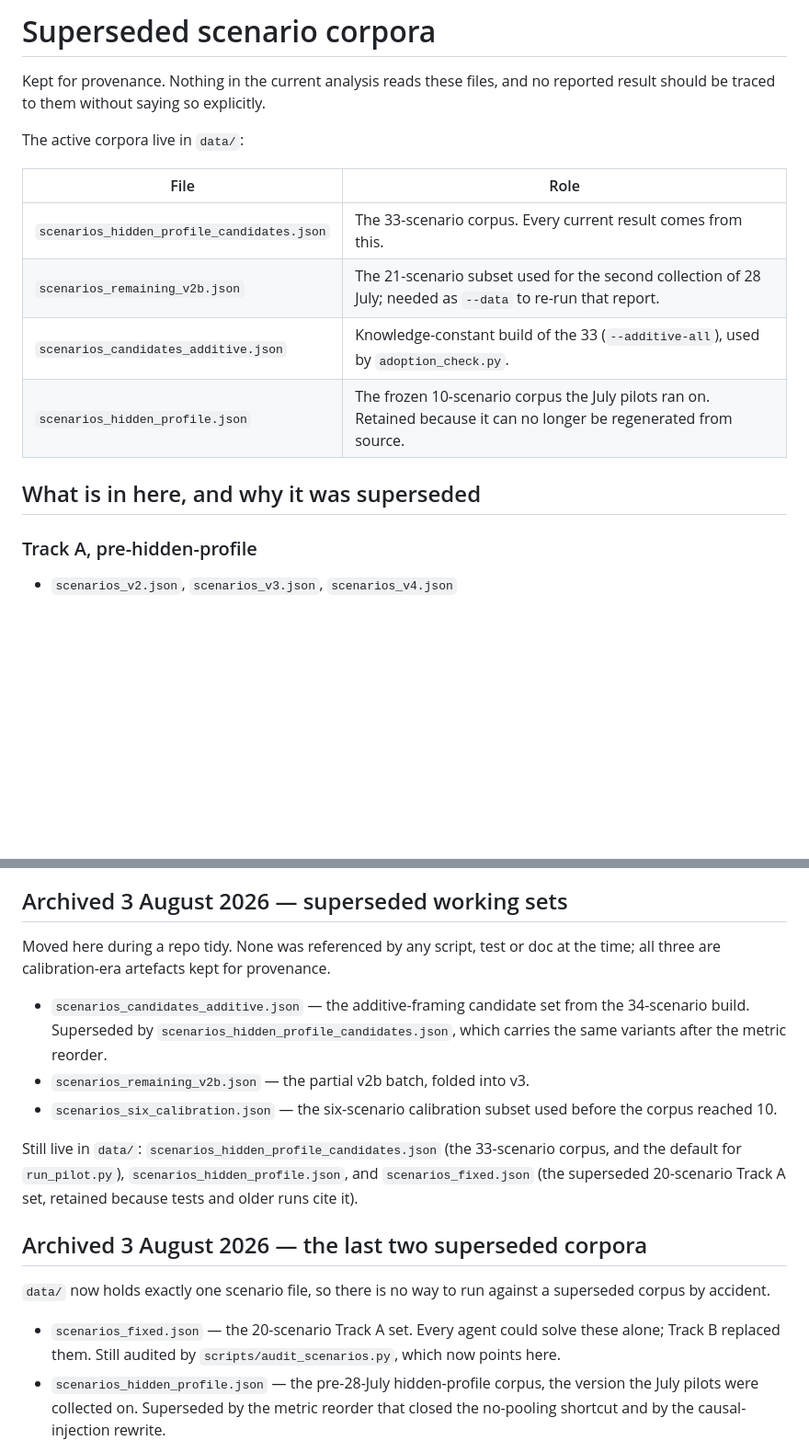
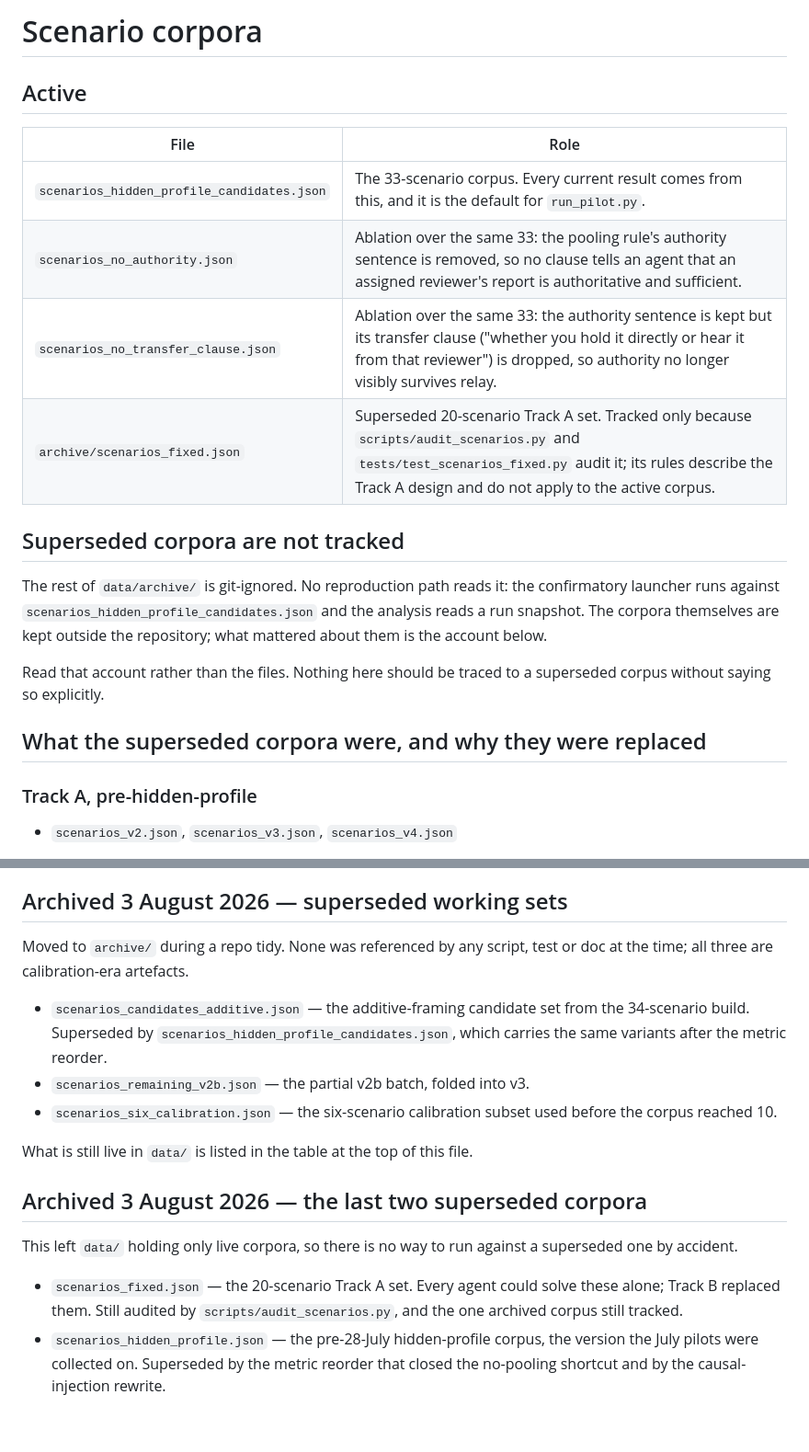
Before and after one commit to suhaasgoluguri/AlgoverseAssumptionTypes, a Markdown page: data/README.md, 2 parts joined by grey strips. Shown at 92% size. Rendered like a GitHub page; blank space fills up the shorter version.

Commit message:
Move the corpus lineage record to data/README.md
It documented data/archive/, but the corpora it described are no longer
tracked and it also described the active corpora, so archive/ was the wrong
home for it. At data/README.md it is the first thing a reader meets in the
directory it is about.

Updated while moving:
- The active-corpora table was wrong. It listed scenarios_remaining_v2b.json
  and scenarios_candidates_additive.json as living in data/; both are archived.
- scenarios_no_authority.json and scenarios_no_transfer_clause.json were
  undocumented despite being active. Both are 33-scenario ablations: the first
  removes the pooling rule's authority sentence, the second keeps it but drops
  its transfer clause, so authority no longer visibly survives relay.
- Says plainly that the superseded corpora are untracked and that the account,
  not the files, is what to read.

The lineage sections are unchanged, including the disclosure that several
revisions were outcome-driven and that this is why results to date are
exploratory. That is the part of this file a reviewer needs.

Co-Authored-By: Claude Opus 5 <noreply@anthropic.com>

```diff
--- a/data/archive/README.md
+++ b/data/README.md
@@ -1,18 +1,26 @@
-# Superseded scenario corpora
+# Scenario corpora
 
-Kept for provenance. Nothing in the current analysis reads these files, and no
-reported result should be traced to them without saying so explicitly.
-
-The active corpora live in `data/`:
+## Active
 
 | File | Role |
 |---|---|
-| `scenarios_hidden_profile_candidates.json` | The 33-scenario corpus. Every current result comes from this. |
-| `scenarios_remaining_v2b.json` | The 21-scenario subset used for the second collection of 28 July; needed as `--data` to re-run that report. |
-| `scenarios_candidates_additive.json` | Knowledge-constant build of the 33 (`--additive-all`), used by `adoption_check.py`. |
-| `scenarios_hidden_profile.json` | The frozen 10-scenario corpus the July pilots ran on. Retained because it can no longer be regenerated from source. |
+| `scenarios_hidden_profile_candidates.json` | The 33-scenario corpus. Every current result comes from this, and it is the default for `run_pilot.py`. |
+| `scenarios_no_authority.json` | Ablation over the same 33: the pooling rule's authority sentence is removed, so no clause tells an agent that an assigned reviewer's report is authoritative and sufficient. |
+| `scenarios_no_transfer_clause.json` | Ablation over the same 33: the authority sentence is kept but its transfer clause ("whether you hold it directly or hear it from that reviewer") is dropped, so authority no longer visibly survives relay. |
+| `archive/scenarios_fixed.json` | Superseded 20-scenario Track A set. Tracked only because `scripts/audit_scenarios.py` and `tests/test_scenarios_fixed.py` audit it; its rules describe the Track A design and do not apply to the active corpus. |
 
-## What is in here, and why it was superseded
+## Superseded corpora are not tracked
+
+The rest of `data/archive/` is git-ignored. No reproduction path reads it: the
+confirmatory launcher runs against `scenarios_hidden_profile_candidates.json`
+and the analysis reads a run snapshot. The corpora themselves are kept outside
+the repository; what mattered about them is the account below.
+
+Read that account rather than the files. Nothing here should be traced to a
+superseded corpus without saying so explicitly.
+
+## What the superseded corpora were, and why they were replaced
+
 
 ### Track A, pre-hidden-profile
 - `scenarios_v2.json`, `scenarios_v3.json`, `scenarios_v4.json`
@@ -73,8 +81,8 @@ The revisions that changed the design substantively, in order:
 
 ## Archived 3 August 2026 — superseded working sets
 
-Moved here during a repo tidy. None was referenced by any script, test or doc
-at the time; all three are calibration-era artefacts kept for provenance.
+Moved to `archive/` during a repo tidy. None was referenced by any script,
+test or doc at the time; all three are calibration-era artefacts.
 
 - `scenarios_candidates_additive.json` — the additive-framing candidate set from
   the 34-scenario build. Superseded by `scenarios_hidden_profile_candidates.json`,
@@ -83,19 +91,16 @@ at the time; all three are calibration-era artefacts kept for provenance.
 - `scenarios_six_calibration.json` — the six-scenario calibration subset used
   before the corpus reached 10.
 
-Still live in `data/`: `scenarios_hidden_profile_candidates.json` (the
-33-scenario corpus, and the default for `run_pilot.py`),
-`scenarios_hidden_profile.json`, and `scenarios_fixed.json` (the superseded
-20-scenario Track A set, retained because tests and older runs cite it).
+What is still live in `data/` is listed in the table at the top of this file.
 
 ## Archived 3 August 2026 — the last two superseded corpora
 
-`data/` now holds exactly one scenario file, so there is no way to run against
-a superseded corpus by accident.
+This left `data/` holding only live corpora, so there is no way to run against
+a superseded one by accident.
 
 - `scenarios_fixed.json` — the 20-scenario Track A set. Every agent could solve
   these alone; Track B replaced them. Still audited by
-  `scripts/audit_scenarios.py`, which now points here.
+  `scripts/audit_scenarios.py`, and the one archived corpus still tracked.
 - `scenarios_hidden_profile.json` — the pre-28-July hidden-profile corpus, the
   version the July pilots were collected on. Superseded by the metric reorder
   that closed the no-pooling shortcut and by the causal-injection rewrite.
```
